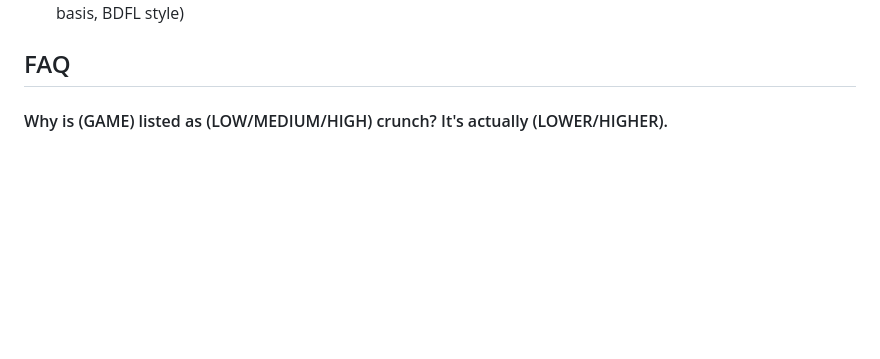
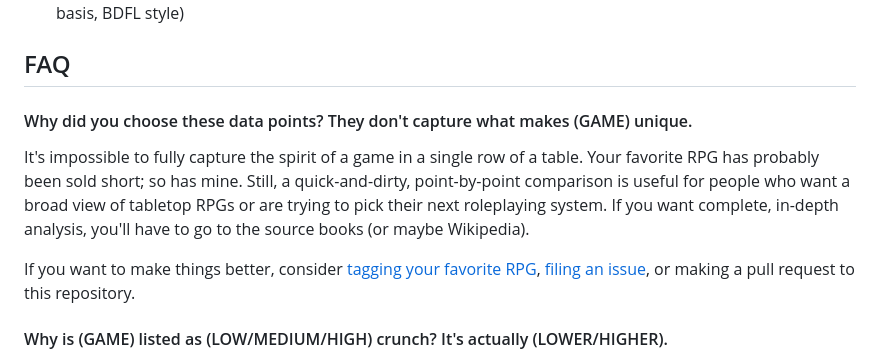
Before and after one commit to isaaclyman/ttrpg-guide, a Markdown page: README.md, the part around the change. Drawn GitHub-style; blank space fills up the shorter version.

Commit message:
Add FAQ - 'why did you choose these data points'

```diff
--- a/README.md
+++ b/README.md
@@ -10,6 +10,12 @@ RPGs should only be included if they are:
 - Popular: some online community for the game has at least 1,000 members (exceptions on a case-by-case basis, BDFL style)
 
 ## FAQ
+
+#### Why did you choose these data points? They don't capture what makes (GAME) unique.
+
+It's impossible to fully capture the spirit of a game in a single row of a table. Your favorite RPG has probably been sold short; so has mine. Still, a quick-and-dirty, point-by-point comparison is useful for people who want a broad view of tabletop RPGs or are trying to pick their next roleplaying system. If you want complete, in-depth analysis, you'll have to go to the source books (or maybe Wikipedia).
+
+If you want to make things better, consider [tagging your favorite RPG](https://github.com/isaaclyman/ttrpg-guide/issues/3), [filing an issue](https://github.com/isaaclyman/ttrpg-guide/issues/new/choose), or making a pull request to this repository.
 
 #### Why is (GAME) listed as (LOW/MEDIUM/HIGH) crunch? It's actually (LOWER/HIGHER).
 
```
